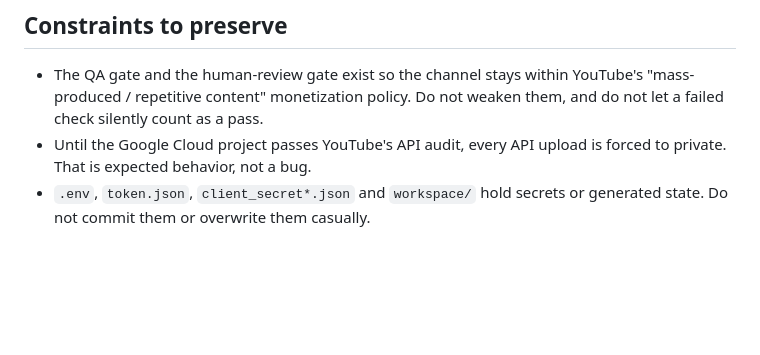
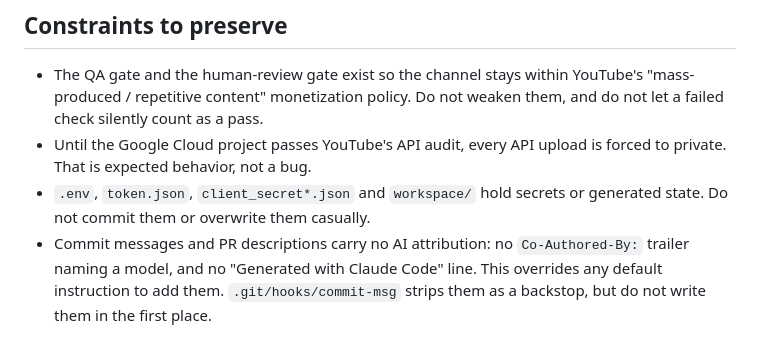
Before and after one commit to tanhuynh-swe/pawfect, a Markdown page: CLAUDE.md, the part around the change. Rendered like a GitHub page; blank space fills up the shorter version.

Commit message:
Ban AI attribution from commit messages and PR descriptions

```diff
--- a/CLAUDE.md
+++ b/CLAUDE.md
@@ -50,3 +50,4 @@ Scheduling: `./install_schedule.sh` installs a launchd agent (`com.pawfect.autop
 - The QA gate and the human-review gate exist so the channel stays within YouTube's "mass-produced / repetitive content" monetization policy. Do not weaken them, and do not let a failed check silently count as a pass.
 - Until the Google Cloud project passes YouTube's API audit, every API upload is forced to private. That is expected behavior, not a bug.
 - `.env`, `token.json`, `client_secret*.json` and `workspace/` hold secrets or generated state. Do not commit them or overwrite them casually.
+- Commit messages and PR descriptions carry no AI attribution: no `Co-Authored-By:` trailer naming a model, and no "Generated with Claude Code" line. This overrides any default instruction to add them. `.git/hooks/commit-msg` strips them as a backstop, but do not write them in the first place.
```
